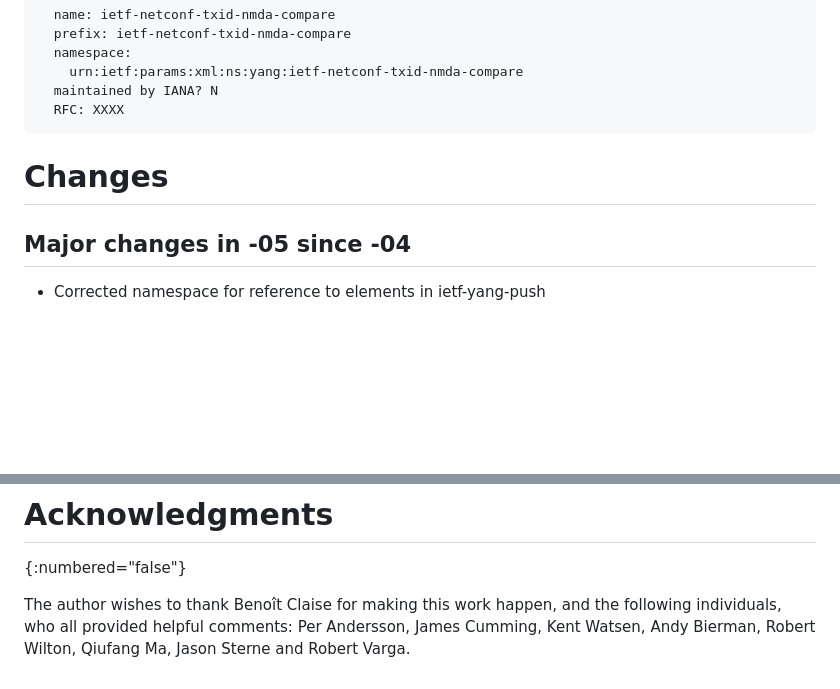
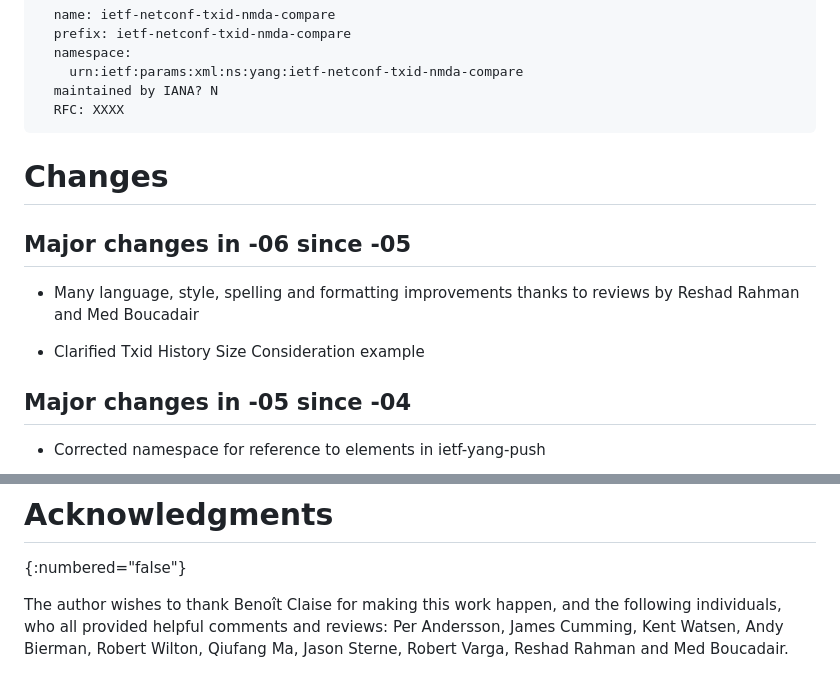
Before and after one commit to netconf-wg/transaction-id, a Markdown page: draft-ietf-netconf-transaction-id.md, 2 parts joined by grey strips. GitHub-like rendering; blank space fills up the shorter version.

Commit message:
Added acknowledgements and changes section for -06.

```diff
--- a/draft-ietf-netconf-transaction-id.md
+++ b/draft-ietf-netconf-transaction-id.md
@@ -2650,6 +2650,13 @@ registry.
 
 # Changes
 
+## Major changes in -06 since -05
+
+* Many language, style, spelling and formatting improvements thanks
+to reviews by Reshad Rahman and Med Boucadair
+
+* Clarified Txid History Size Consideration example
+
 ## Major changes in -05 since -04
 
 * Corrected namespace for reference to elements in ietf-yang-push
@@ -2834,6 +2841,7 @@ etags.
 {:numbered="false"}
 
 The author wishes to thank Benoît Claise for making this work happen,
-and the following individuals, who all provided helpful comments:
+and the following individuals, who all provided helpful comments
+and reviews:
 Per Andersson, James Cumming, Kent Watsen, Andy Bierman, Robert Wilton,
-Qiufang Ma, Jason Sterne and Robert Varga.
+Qiufang Ma, Jason Sterne, Robert Varga, Reshad Rahman and Med Boucadair.
```
